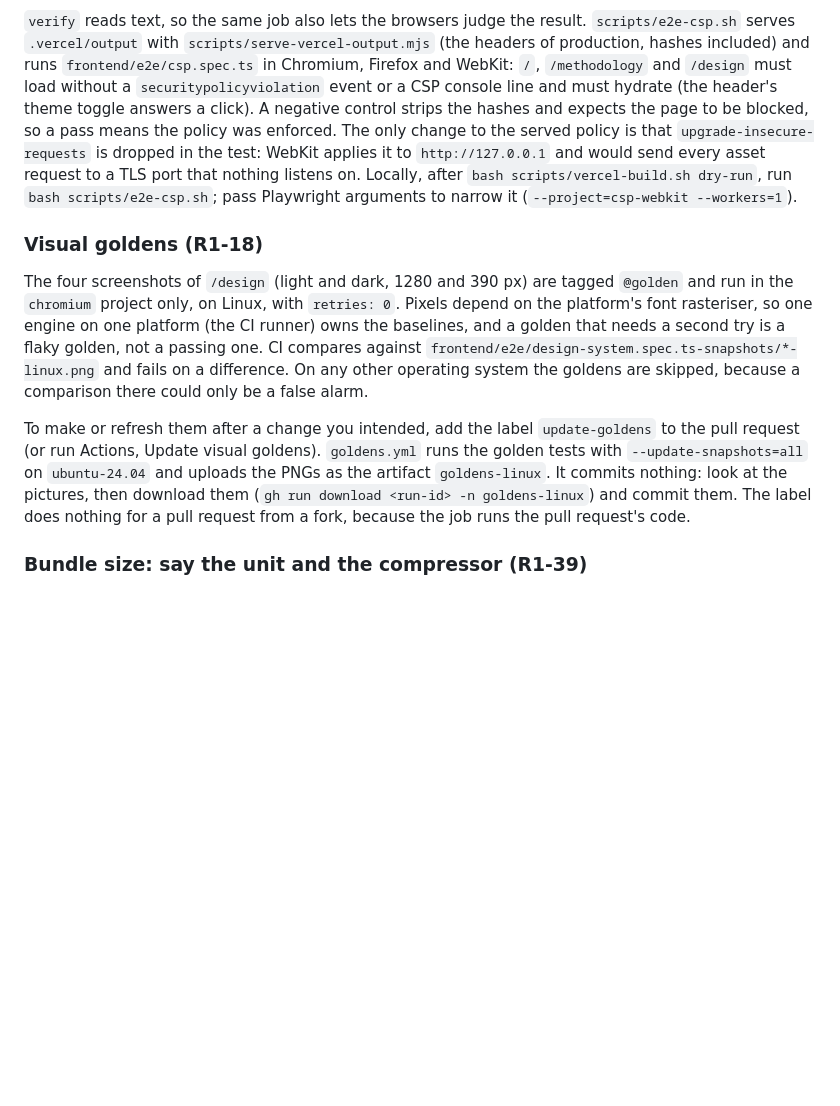
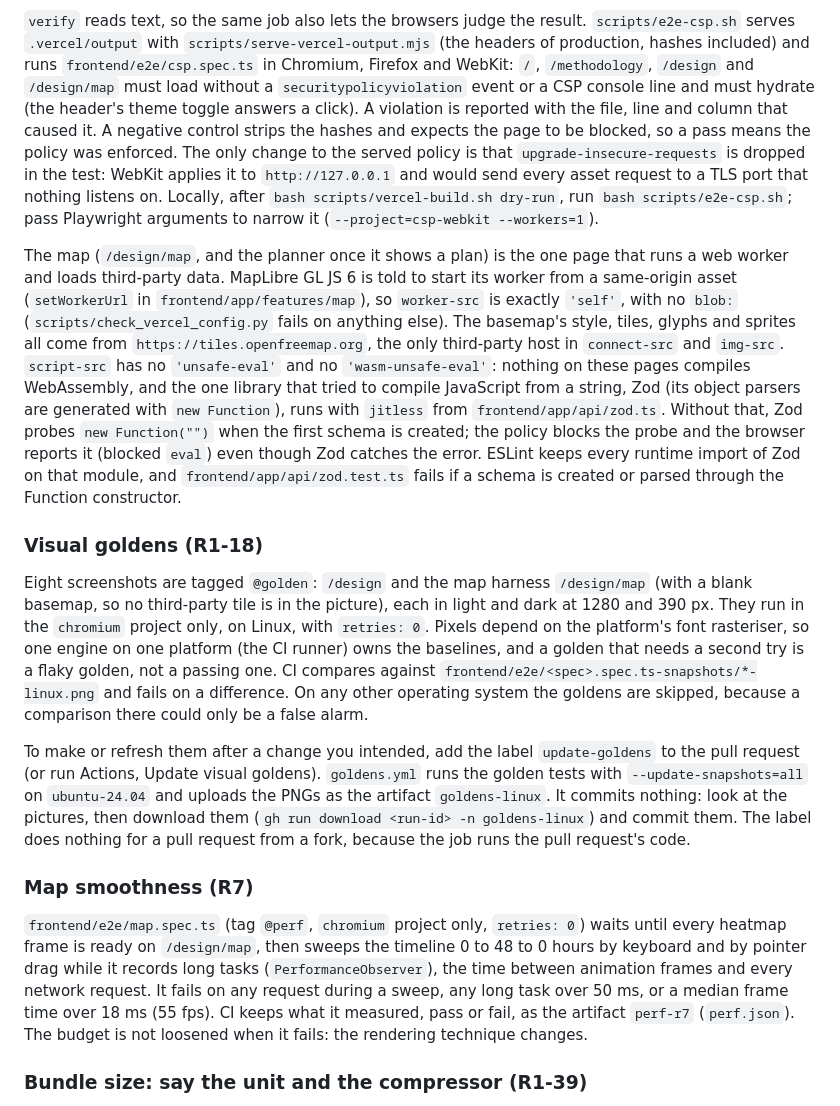
Before and after one commit to ar27111994/weather-aware-truck-routing, a Markdown page: docs/CI-CD.md, the part around the change. Rendered like a GitHub page; blank space fills up the shorter version.

Commit message:
docs(ci): the map under the CSP, the eight goldens and the R7 sweep
The CSP section says why worker-src is exactly 'self' (MapLibre's
same-origin worker), which host the basemap uses, and why script-src needs
neither 'unsafe-eval' nor 'wasm-unsafe-eval' (Zod runs jitless). The
goldens section counts the map's four, and a new section describes the R7
smoothness sweep and its perf-r7 artifact.

```diff
--- a/docs/CI-CD.md
+++ b/docs/CI-CD.md
@@ -318,22 +318,37 @@ automatically, and no hash is ever committed.
 
 `verify` reads text, so the same job also lets the browsers judge the result. `scripts/e2e-csp.sh`
 serves `.vercel/output` with `scripts/serve-vercel-output.mjs` (the headers of production, hashes
-included) and runs `frontend/e2e/csp.spec.ts` in Chromium, Firefox and WebKit: `/`, `/methodology`
-and `/design` must load without a `securitypolicyviolation` event or a CSP console line and must
-hydrate (the header's theme toggle answers a click). A negative control strips the hashes and
+included) and runs `frontend/e2e/csp.spec.ts` in Chromium, Firefox and WebKit: `/`, `/methodology`,
+`/design` and `/design/map` must load without a `securitypolicyviolation` event or a CSP console line
+and must hydrate (the header's theme toggle answers a click). A violation is reported with the file,
+line and column that caused it. A negative control strips the hashes and
 expects the page to be blocked, so a pass means the policy was enforced. The only change to the
 served policy is that `upgrade-insecure-requests` is dropped in the test: WebKit applies it to
 `http://127.0.0.1` and would send every asset request to a TLS port that nothing listens on.
 Locally, after `bash scripts/vercel-build.sh dry-run`, run `bash scripts/e2e-csp.sh`; pass Playwright
 arguments to narrow it (`--project=csp-webkit --workers=1`).
 
+The map (`/design/map`, and the planner once it shows a plan) is the one page that runs a web worker
+and loads third-party data. MapLibre GL JS 6 is told to start its worker from a same-origin asset
+(`setWorkerUrl` in `frontend/app/features/map`), so `worker-src` is exactly `'self'`, with no `blob:`
+(`scripts/check_vercel_config.py` fails on anything else). The basemap's style, tiles, glyphs and
+sprites all come from `https://tiles.openfreemap.org`, the only third-party host in `connect-src` and
+`img-src`. `script-src` has no `'unsafe-eval'` and no `'wasm-unsafe-eval'`: nothing on these pages
+compiles WebAssembly, and the one library that tried to compile JavaScript from a string, Zod (its
+object parsers are generated with `new Function`), runs with `jitless` from `frontend/app/api/zod.ts`.
+Without that, Zod probes `new Function("")` when the first schema is created; the policy blocks the
+probe and the browser reports it (blocked `eval`) even though Zod catches the error. ESLint keeps every
+runtime import of Zod on that module, and `frontend/app/api/zod.test.ts` fails if a schema is created
+or parsed through the Function constructor.
+
 ### Visual goldens (R1-18)
 
-The four screenshots of `/design` (light and dark, 1280 and 390 px) are tagged `@golden` and run in the
-`chromium` project only, on Linux, with `retries: 0`. Pixels depend on the platform's font rasteriser, so
-one engine on one platform (the CI runner) owns the baselines, and a golden that needs a second try is a
-flaky golden, not a passing one. CI compares against
-`frontend/e2e/design-system.spec.ts-snapshots/*-linux.png` and fails on a difference. On any other
+Eight screenshots are tagged `@golden`: `/design` and the map harness `/design/map` (with a blank
+basemap, so no third-party tile is in the picture), each in light and dark at 1280 and 390 px. They run
+in the `chromium` project only, on Linux, with `retries: 0`. Pixels depend on the platform's font
+rasteriser, so one engine on one platform (the CI runner) owns the baselines, and a golden that needs a
+second try is a flaky golden, not a passing one. CI compares against
+`frontend/e2e/<spec>.spec.ts-snapshots/*-linux.png` and fails on a difference. On any other
 operating system the goldens are skipped, because a comparison there could only be a false alarm.
 
 To make or refresh them after a change you intended, add the label `update-goldens` to the pull request
@@ -342,6 +357,15 @@ To make or refresh them after a change you intended, add the label `update-golde
 commits nothing: look at the pictures, then download them (`gh run download <run-id> -n goldens-linux`)
 and commit them. The label does nothing for a pull request from a fork, because the job runs the pull
 request's code.
+
+### Map smoothness (R7)
+
+`frontend/e2e/map.spec.ts` (tag `@perf`, `chromium` project only, `retries: 0`) waits until every
+heatmap frame is ready on `/design/map`, then sweeps the timeline 0 to 48 to 0 hours by keyboard and
+by pointer drag while it records long tasks (`PerformanceObserver`), the time between animation frames
+and every network request. It fails on any request during a sweep, any long task over 50 ms, or a
+median frame time over 18 ms (55 fps). CI keeps what it measured, pass or fail, as the artifact
+`perf-r7` (`perf.json`). The budget is not loosened when it fails: the rendering technique changes.
 
 ### Bundle size: say the unit and the compressor (R1-39)
 
```
